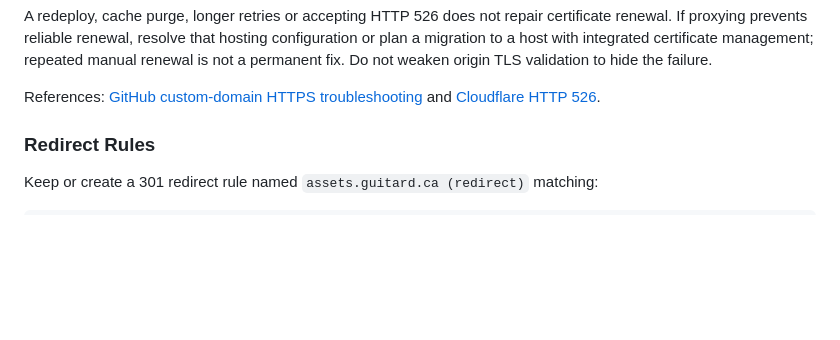
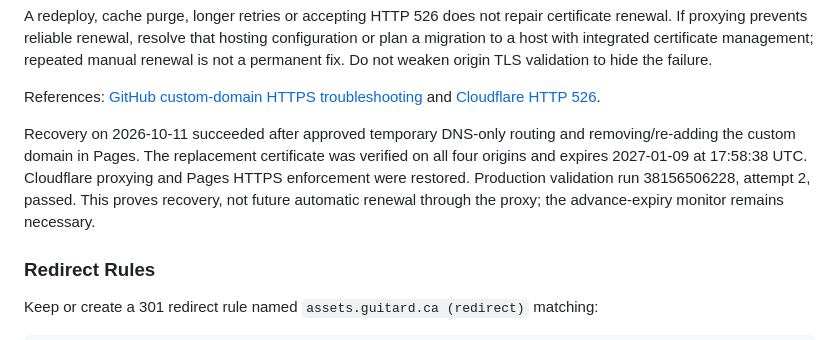
Before and after one commit to ericguitard/guitard-assets, a Markdown page: DEPLOYMENT.md, the part around the change. Drawn GitHub-style; blank space fills up the shorter version.

Commit message:
Record verified certificate recovery and production checks

```diff
--- a/DEPLOYMENT.md
+++ b/DEPLOYMENT.md
@@ -138,6 +138,13 @@ to hide the failure.
 
 References: [GitHub custom-domain HTTPS troubleshooting](https://docs.github.com/en/pages/configuring-a-custom-domain-for-your-github-pages-site/troubleshooting-custom-domains-and-github-pages)
 and [Cloudflare HTTP 526](https://developers.cloudflare.com/support/troubleshooting/http-status-codes/cloudflare-5xx-errors/error-526/).
+
+Recovery on 2026-10-11 succeeded after approved temporary DNS-only routing and
+removing/re-adding the custom domain in Pages. The replacement certificate was
+verified on all four origins and expires 2027-01-09 at 17:58:38 UTC. Cloudflare
+proxying and Pages HTTPS enforcement were restored. Production validation run
+38156506228, attempt 2, passed. This proves recovery, not future automatic renewal
+through the proxy; the advance-expiry monitor remains necessary.
 
 ### Redirect Rules
 
```
